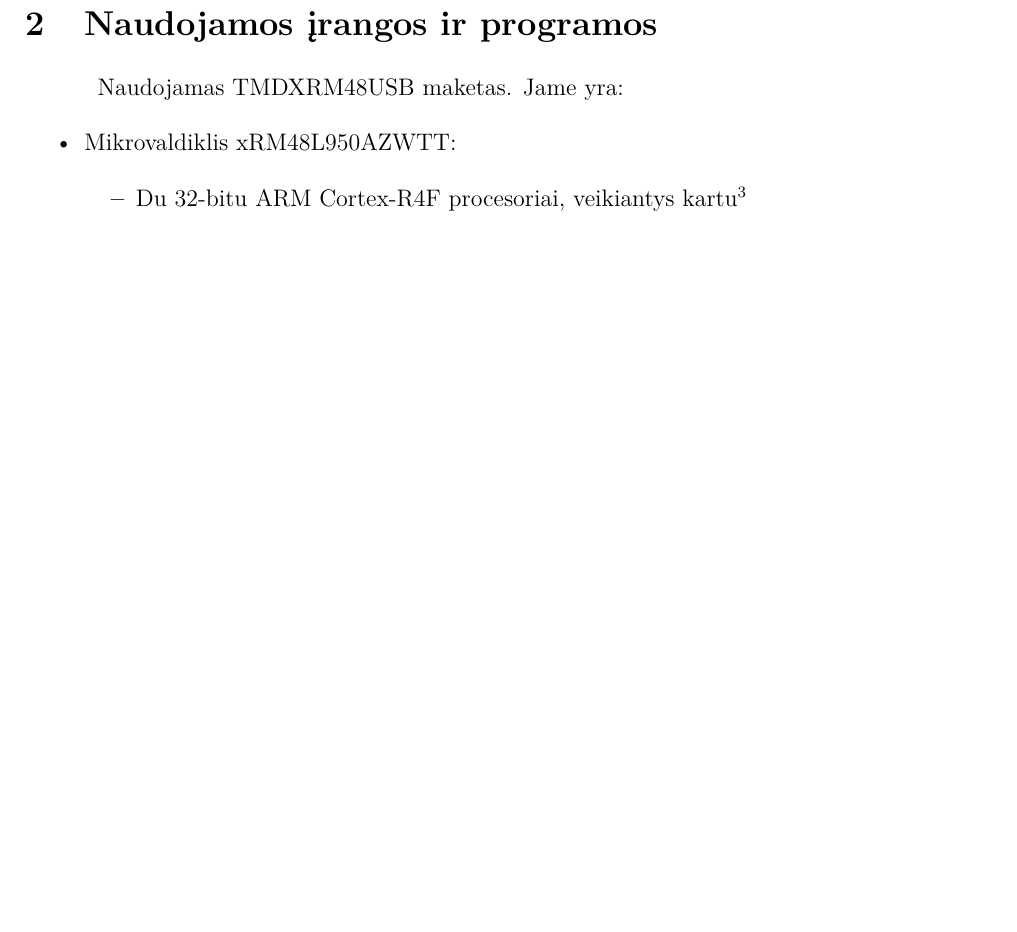
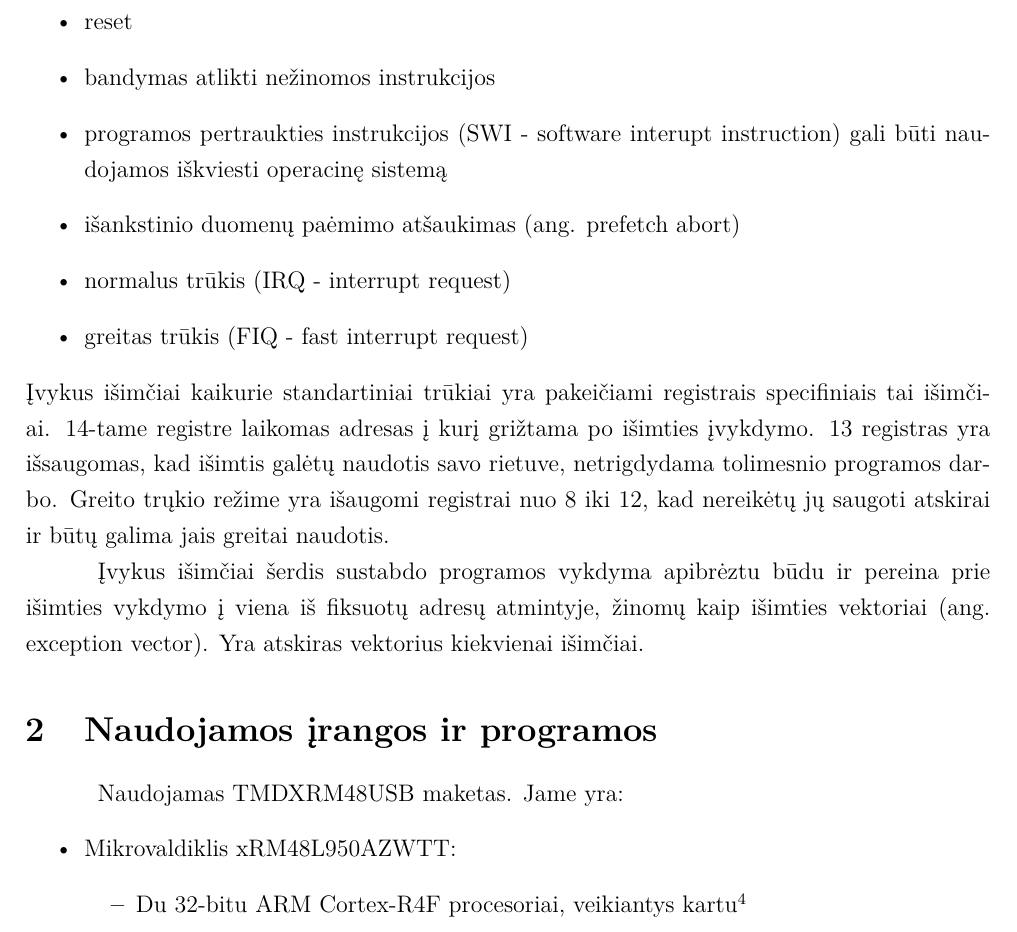
Before and after one commit to kurmis/bakis, a LaTeX document (Kursinis.tex): part of page 4 of 22 before the commit and part of page 5 of 23 after it, cut at the place of the change, the shorter picture padded with empty space. The pictures show the PDF file Kursinis.pdf that the author committed with the source.

Commit message:
theory v0.8

```diff
--- a/Kursinis.tex
+++ b/Kursinis.tex
@@ -226,3 +226,2 @@
 \item paprasti adresavimo re\v{z}imai
 \item vienodo fiksuoto ilgio instrukcijos
-\end{itemize} Paprastai kiekviena instrukcija atliekama per vien\k{a} takt\k{a}, tad yra nesunku nusp\.{e}ti programos vykdym\k{a} ir galima nesunkiai pritaikyti kaskadin\k{i} komand\k{u} vykdym\k{a}. Komand\k{u} atkodavimas reikalauja ma\v{z}iau tranzistori\k{u}, nei mikrovaldikliams paremtiems sud\.{e}tingesni\k{u} komand\k{u} sistema $($pvz. CISC\footnote{CISC - complex instruction set computing.}$)$ - kur viena komanda yra keli\k{u} instrukcij\k{u} rinkinys. Dabartiniai ARM mikrovaldikliai yra 32bit\k{u} instrukcijos ilgio, bei 32bit\k{u} adresavimo. Yra paruo\v{s}tos ir 64bit\k{u} virsijos. \\
@@ -230,0 +239 @@
+\begin{itemize}
@@ -231,3 +243,16 @@
+\end{itemize}
+Lik\k{e} 13 registr\k{u} speciali\k{u} funkcij\k{u} neatlieka. \\
+\indent ARM palaiko 7 r\={u}\v{s}i\k{u} i\v{s}imtis ir privilegijuot\k{a} apdorojimo re\v{z}im\k{a} kiekvienai i\v{s} j\k{u}:
+\begin{itemize}
+\item reset
+\item bandymas atlikti ne\v{z}inomos instrukcijos
+\item programos pertraukties instrukcijos $($SWI - software interupt instruction$)$ gali b\={u}ti naudojamos i\v{s}kviesti operacin\k{e} sistem\k{a}
+\item i\v{s}ankstinio duomen\k{u} pa\.{e}mimo at\v{s}aukimas $($ang. prefetch abort$)$
+\item normalus tr\={u}kis $($IRQ - interrupt request$)$
+\item greitas tr\={u}kis $($FIQ - fast interrupt request$)$
+\end{itemize}
+\k{I}vykus i\v{s}im\v{c}iai kaikurie standartiniai tr\={u}kiai yra pakei\v{c}iami registrais specifiniais tai i\v{s}im\v{c}iai. 14-tame registre laikomas adresas \k{i} kur\k{i} gri\v{z}tama po i\v{s}imties \k{i}vykdymo. 13 registras yra i\v{s}saugomas, kad i\v{s}imtis gal\.{e}t\k{u} naudotis savo rietuve, netrigdydama tolimesnio programos darbo. Greito tr\k{u}kio re\v{z}ime yra i\v{s}augomi registrai nuo 8 iki 12, kad nereik\.{e}t\k{u} j\k{u} saugoti atskirai ir b\={u}t\k{u} galima jais greitai naudotis. \\
+\indent \k{I}vykus i\v{s}im\v{c}iai \v{s}erdis sustabdo programos vykdyma apibr\.{e}ztu b\={u}du ir pereina prie i\v{s}imties vykdymo \k{i} viena i\v{s} fiksuot\k{u} adres\k{u} atmintyje, \v{z}inom\k{u} kaip i\v{s}imties vektoriai $($ang. exception vector$)$. Yra atskiras vektorius kiekvienai i\v{s}im\v{c}iai, \k{i}skaitant ir reset. Veikimas yra apibr\.{e}\v{z}tas normaliam programos darbui ir klaid\k{u} radimo re\v{z}imui.
 
 \section{Naudojamos \k{i}rangos ir programos}
 Naudojamas TMDXRM48USB maketas. Jame yra:
```
Also changed, not shown: Kursinis.pdf, Kursinis.tex (18 more changed lines), 3 other files.
